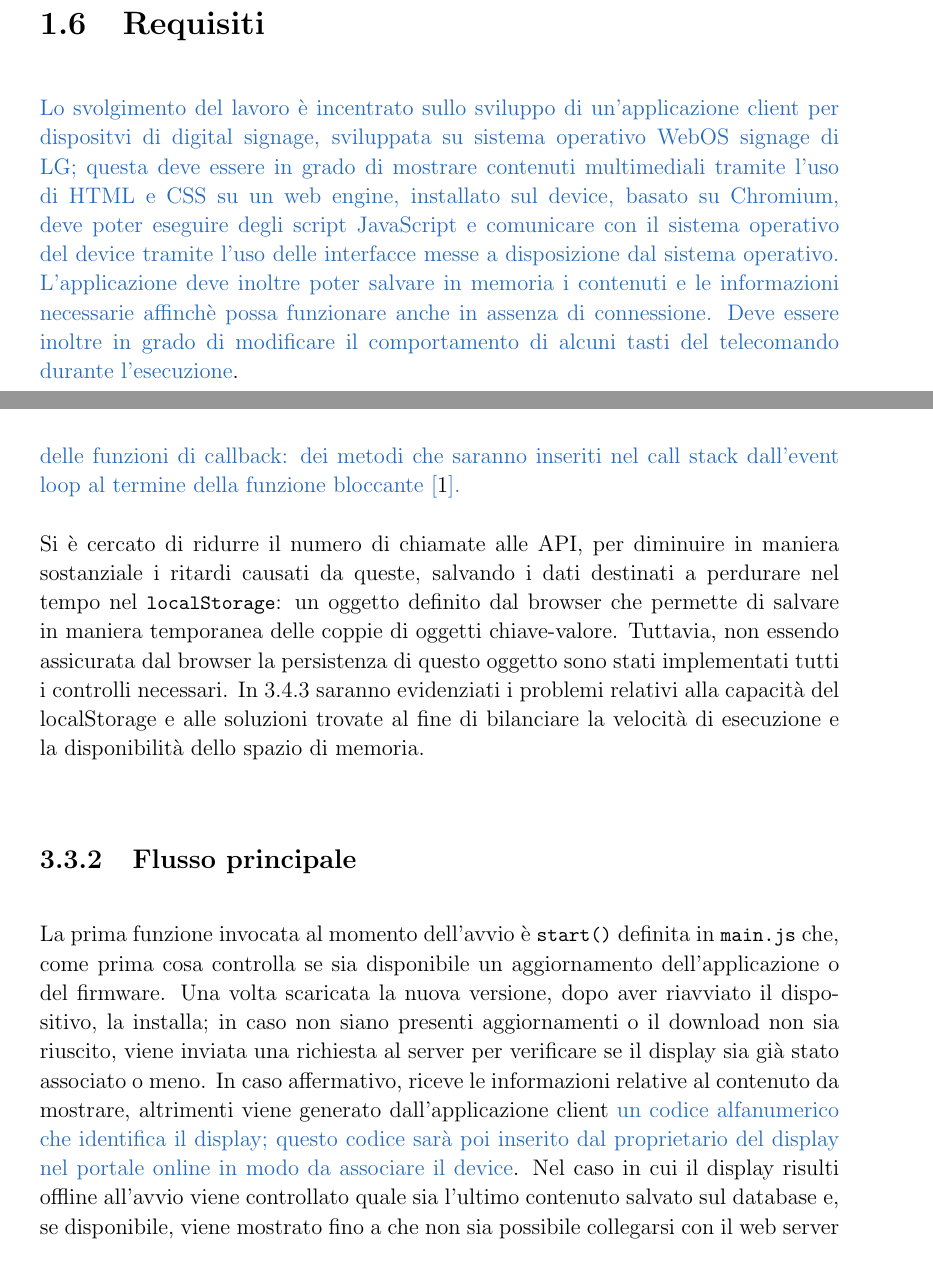
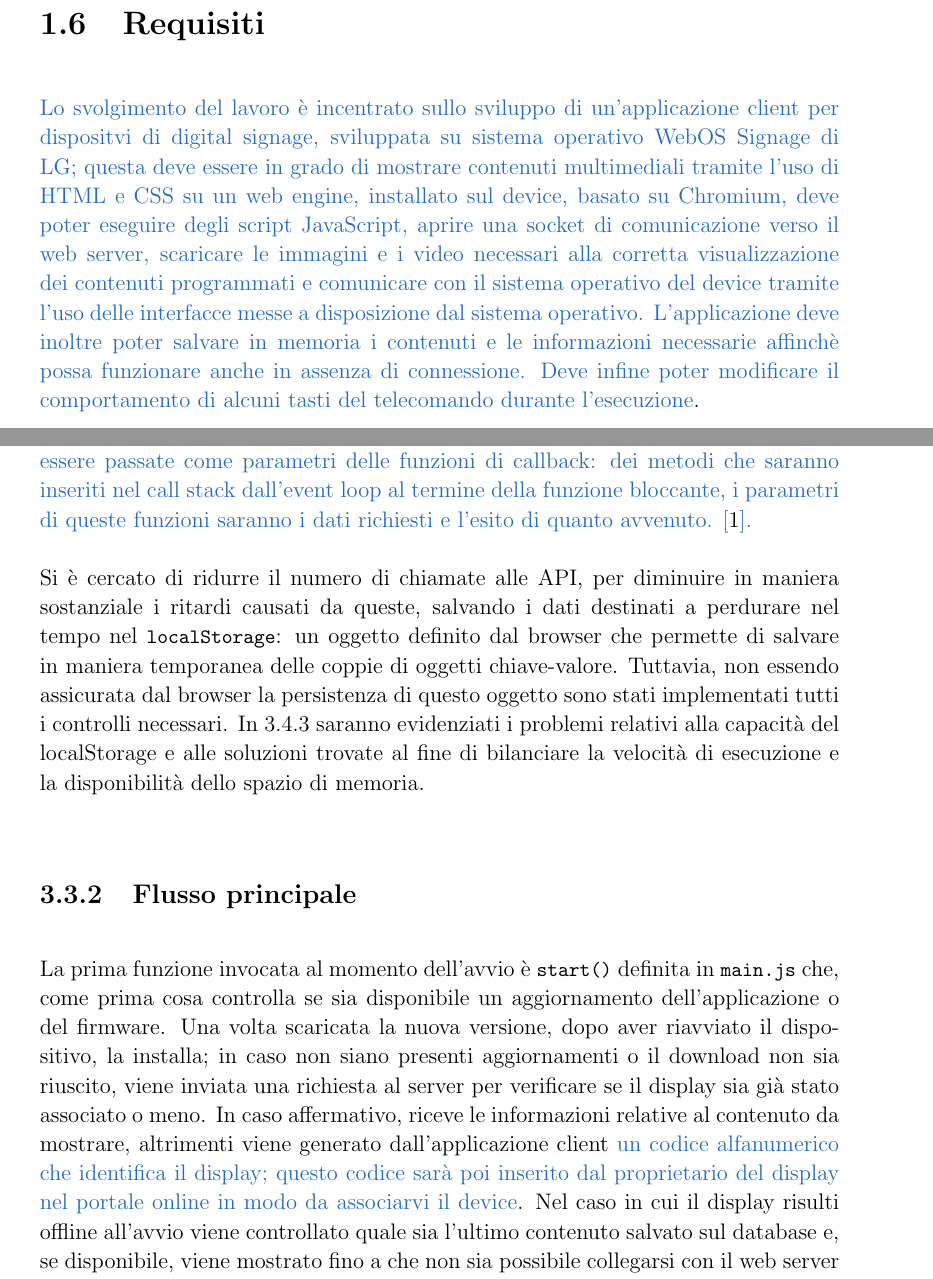
Before and after one commit to LorenzoArcidiacono/Relazione, a LaTeX document (main.tex, which reads chapters/Introduzione.tex, chapters/SvolgimentoGenerale.tex): two parts of pages 13 and 26 of 49, joined at a grey line, cut so that both start at the same text. Compiled offline with pdfLaTeX.

Commit message:
minor fix

```diff
--- a/chapters/Introduzione.tex
+++ b/chapters/Introduzione.tex
@@ -87,8 +87,8 @@ La figura \ref*{fig:architettura} mostra in maniera schematica l'architettura de
 % \note{figura web page piú grande}
 
 \section{Requisiti}
-\edit{Lo svolgimento del lavoro è incentrato sullo sviluppo di un'applicazione client per dispositvi di digital signage, sviluppata su sistema operativo WebOS signage di LG; questa deve essere in grado di mostrare contenuti multimediali tramite l'uso di HTML e CSS su un web engine, installato sul device, basato su Chromium, deve poter eseguire degli script JavaScript e comunicare con il sistema operativo del device tramite l'uso delle interfacce messe a disposizione dal sistema operativo.
-L'applicazione deve inoltre poter salvare in memoria i contenuti e le informazioni necessarie affinchè possa funzionare anche in assenza di connessione. Deve essere inoltre in grado di modificare il comportamento di alcuni tasti del telecomando durante l'esecuzione}.
+\edit{Lo svolgimento del lavoro è incentrato sullo sviluppo di un'applicazione client per dispositvi di digital signage, sviluppata su sistema operativo WebOS Signage di LG; questa deve essere in grado di mostrare contenuti multimediali tramite l'uso di HTML e CSS su un web engine, installato sul device, basato su Chromium, deve poter eseguire degli script JavaScript, aprire una socket di comunicazione verso il web server, scaricare le immagini e i video necessari alla corretta visualizzazione dei contenuti programmati e comunicare con il sistema operativo del device tramite l'uso delle interfacce messe a disposizione dal sistema operativo.
+L'applicazione deve inoltre poter salvare in memoria i contenuti e le informazioni necessarie affinchè possa funzionare anche in assenza di connessione. Deve infine poter modificare il comportamento di alcuni tasti del telecomando durante l'esecuzione}.
 
 \section{Obiettivi raggiunti}
 
--- a/chapters/SvolgimentoGenerale.tex
+++ b/chapters/SvolgimentoGenerale.tex
@@ -96,13 +96,14 @@ In risposta viene passato un oggetto alle funzioni di callback, in listing \ref*
 
 Poichè queste funzioni sono asincrone e quindi indipendenti dalla normale esecuzione del codice, è stato necessario gestire l'attesa delle risposte e la sincronizzazione con il resto del codice.
 
-\edit{Javascript non è un linguaggio multi-trhead ma può gestire delle funzioni asincrone tramite un call stack e un event loop che sono parte del ambiente di esecuizione JavaScript del browser: il call stack mantiene una coda di tutte le chiamate effettuate dal thread principale, l'event loop si occupa di prendere dalla coda ed eseguire le chiamate asincrone in un ambiente separato dal thread principale, spesso queste funzioni sono interfacce a metodi di basso livello implementati dal web engine in C o C++. In questo modo la funzione successiva nella coda può essere eseguita mentre quella bloccante è eseguita in background. Alle funzioni asincrone sono associate delle funzioni di callback: dei metodi che saranno inseriti nel call stack dall'event loop al termine della funzione bloccante \cite{MdN}.}
+\edit{Javascript non è un linguaggio multi-trhead ma può gestire delle funzioni asincrone tramite un call stack e un event loop che sono parte del ambiente di esecuizione JavaScript del browser: il call stack mantiene una coda di tutte le chiamate effettuate dal thread principale, l'event loop si occupa di prendere dalla coda ed eseguire le chiamate asincrone in un ambiente separato dal thread principale, spesso queste funzioni sono interfacce a metodi di basso livello implementati dal web engine in C o C++. In questo modo la funzione successiva nella coda può essere eseguita mentre quella bloccante è eseguita in background. Alle funzioni asincrone possono essere passate come parametri delle funzioni di callback: dei metodi che saranno inseriti nel call stack dall'event loop al termine della funzione bloccante, i parametri di queste funzioni saranno i dati richiesti e l'esito di quanto avvenuto. \cite{MdN}.}
 
 Si è cercato di ridurre il numero di chiamate alle API, per diminuire in maniera sostanziale i ritardi causati da queste, salvando i dati destinati a perdurare nel tempo nel \jscode{localStorage}: un oggetto definito dal browser che permette di salvare in maniera temporanea delle coppie di oggetti chiave-valore. Tuttavia, non essendo assicurata dal browser la persistenza di questo oggetto sono stati implementati tutti i controlli necessari. In \ref*{freestorage} saranno evidenziati i problemi relativi alla capacità del localStorage e alle soluzioni trovate al fine di bilanciare la velocità di esecuzione e la disponibilità dello spazio di memoria.
 
 \subsection{Flusso principale}\label{flusso_principale}
 
-La prima funzione invocata al momento dell'avvio è \jscode{start()} definita in \jscode{main.js} che, come prima cosa controlla se sia disponibile un aggiornamento dell'applicazione o del firmware. Una volta scaricata la nuova versione, dopo aver riavviato il dispositivo, la installa; in caso non siano presenti aggiornamenti o il download non sia riuscito, viene inviata una richiesta al server per verificare se il display sia già stato associato o meno. In caso affermativo, riceve le informazioni relative al contenuto da mostrare, altrimenti viene generato dall'applicazione client \edit{un codice alfanumerico che identifica il display; questo codice sarà poi inserito dal proprietario del display nel portale online in modo da associare il device}. Nel caso in cui il display risulti offline all'avvio viene controllato quale sia l'ultimo contenuto salvato sul database e, se disponibile, viene mostrato fino a che non sia possibile collegarsi con il web server e ricevere eventuali nuovi contenuti.
+La prima funzione invocata al momento dell'avvio è \jscode{start()} definita in \jscode{main.js} che, come prima cosa controlla se sia disponibile un aggiornamento dell'applicazione o del firmware. Una volta scaricata la nuova versione, dopo aver riavviato il dispositivo, la installa; in caso non siano presenti aggiornamenti o il download non sia riuscito, viene inviata una richiesta al server per verificare se il display sia già stato associato o meno. In caso affermativo, riceve le informazioni relative al contenuto da mostrare, altrimenti viene generato dall'applicazione client \edit{un codice alfanumerico che identifica il display; questo codice sarà poi inserito dal proprietario del display nel portale online in modo da associarvi il device}. Nel caso in cui il display risulti offline all'avvio viene controllato quale sia l'ultimo contenuto salvato sul database e, se disponibile, viene mostrato fino a che non sia possibile collegarsi con il web server e ricevere eventuali nuovi contenuti.
+
 
 Viene inoltre avviato il controllo a \edit{ intervalli di tempo prestabiliti}, mediante la funzione built-in \jscode{setInterval}, della connessione (Listing \ref*{lst:checkconnection}): viene inviata una richiesta tramite il protocollo HTTP a un URL predefinito e si controlla che questa vada a buon fine (vedi \ref*{connection}).
 
```
Also changed, not shown: chapters/Frontespizio.tex (+7 -5 lines), images/Introduzione/diagramma_flusso.png, images/svolgimento/webos_client_archi.png (added), chapters/SvolgimentoGenerale.tex (2 more changed lines).
